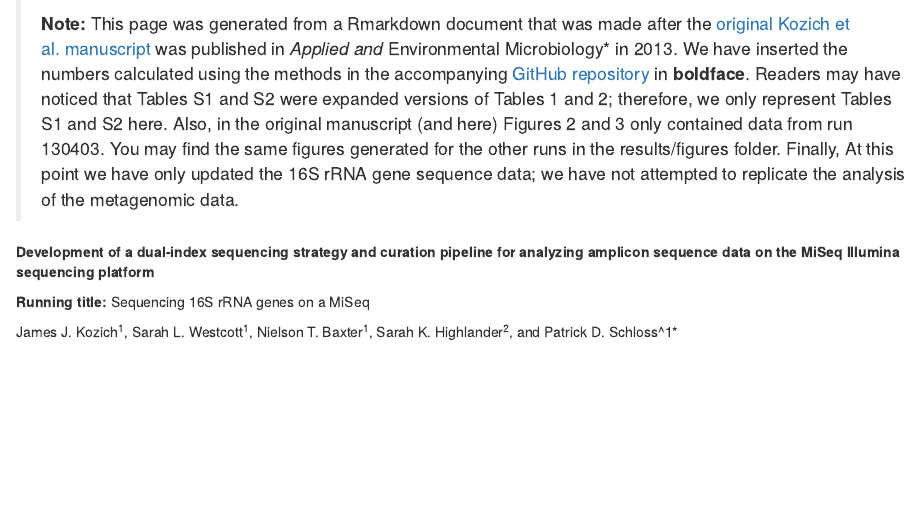
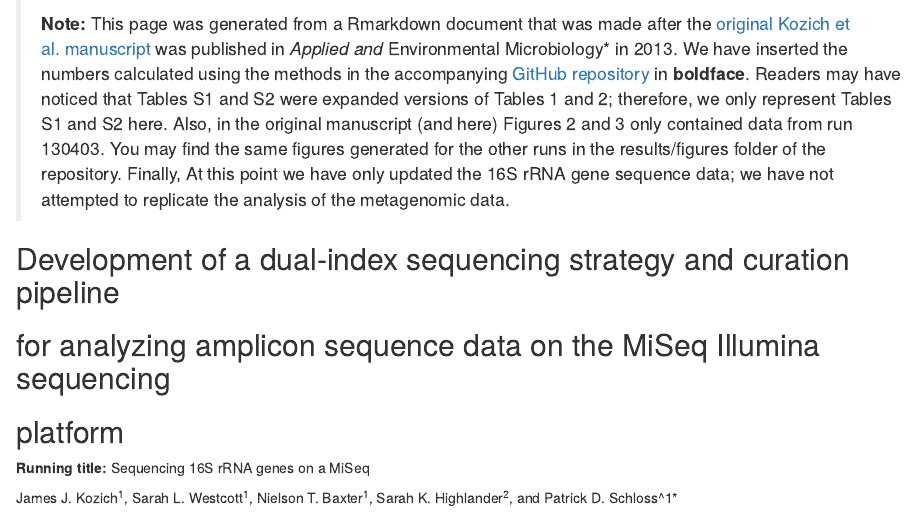
Before and after one commit to SchlossLab/Kozich_MiSeqSOP_AEM_2013, an R Markdown document (Kozich_AEM_2013.Rmd): the page in a window 1100 px wide, from its top. Rendered offline with R 4.5, knitr and Pandoc, with nearby package versions.

Commit message:
Change headings to proper markdown

```diff
--- a/Kozich_AEM_2013.Rmd
+++ b/Kozich_AEM_2013.Rmd
@@ -6,13 +6,13 @@
 > of Tables 1 and 2; therefore, we only represent Tables S1 and S2 here. Also,
 > in the original manuscript (and here) Figures 2 and 3 only contained data from
 > run 130403. You may find the same figures generated for the other runs in the
-> results/figures folder. Finally, At this point we have only updated the 16S
-> rRNA gene sequence data; we have not attempted to replicate the analysis of
-> the metagenomic data.
+> results/figures folder of the repository. Finally, At this point we have only
+> updated the 16S rRNA gene sequence data; we have not attempted to replicate
+> the analysis of the metagenomic data.
 
-**Development of a dual-index sequencing strategy and curation pipeline
-for analyzing amplicon sequence data on the MiSeq Illumina sequencing
-platform**
+## Development of a dual-index sequencing strategy and curation pipeline
+## for analyzing amplicon sequence data on the MiSeq Illumina sequencing
+## platform
 
 **Running title:** Sequencing 16S rRNA genes on a MiSeq
 
```
Also changed, not shown: Kozich_AEM_2013.html, Kozich_AEM_2013.Rmd (19 more changed lines).
